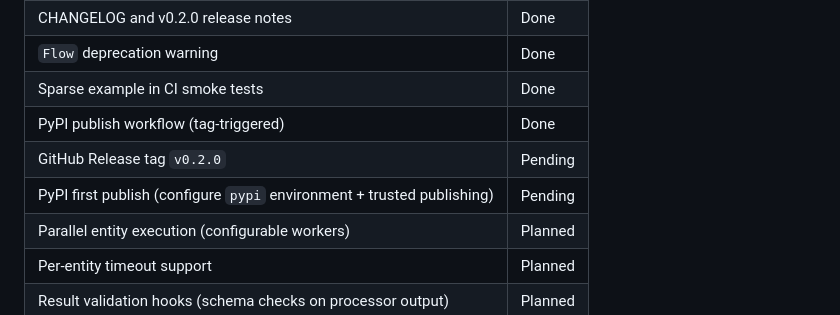
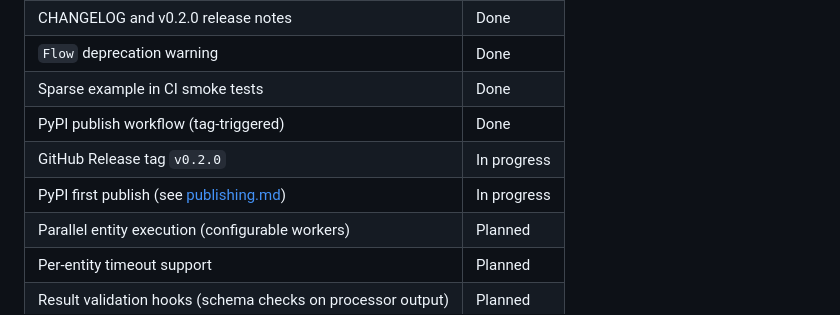
Before and after one commit to baban9/timeseriesflow, a Markdown page: docs/implementation_plan.md, the part around the change. Drawn GitHub-style.

```diff
--- a/docs/implementation_plan.md
+++ b/docs/implementation_plan.md
@@ -39,8 +39,8 @@ Goal: Production readiness for early adopters.
 | `Flow` deprecation warning | Done |
 | Sparse example in CI smoke tests | Done |
 | PyPI publish workflow (tag-triggered) | Done |
-| GitHub Release tag `v0.2.0` | Pending |
-| PyPI first publish (configure `pypi` environment + trusted publishing) | Pending |
+| GitHub Release tag `v0.2.0` | In progress |
+| PyPI first publish (see [publishing.md](publishing.md)) | In progress |
 | Parallel entity execution (configurable workers) | Planned |
 | Per-entity timeout support | Planned |
 | Result validation hooks (schema checks on processor output) | Planned |
```
Also changed, not shown: README.md (+8 -1 lines), docs/publishing.md (added, +46 -0 lines).
